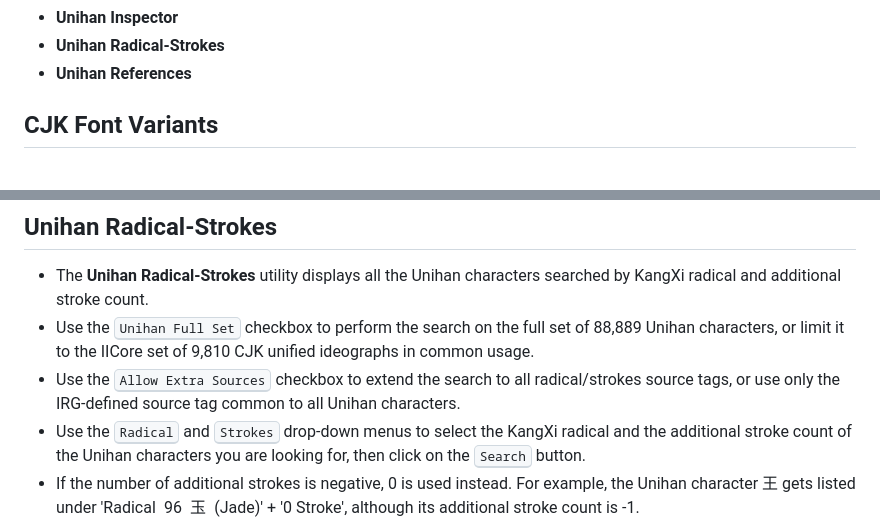
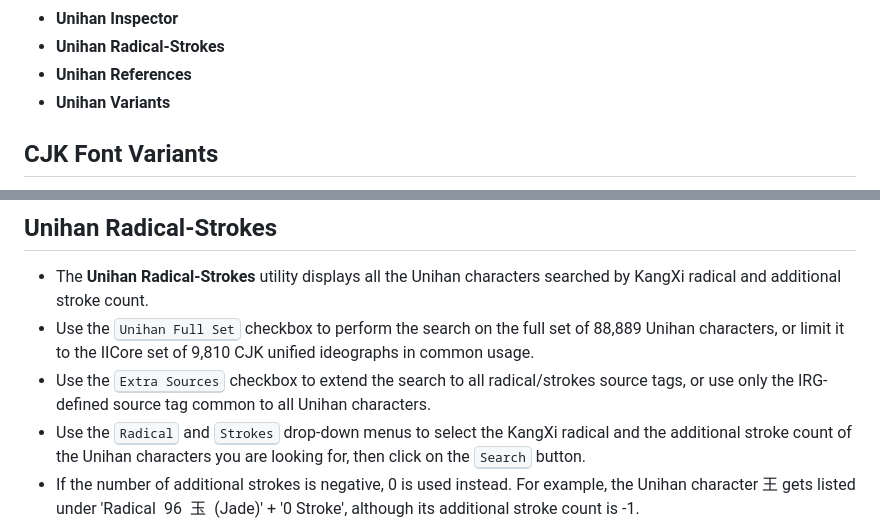
Before and after one commit to simoncozens/unicopedia-plus, a Markdown page: README.md, 2 parts joined by grey strips. GitHub-like rendering.

```diff
--- a/README.md
+++ b/README.md
@@ -32,6 +32,7 @@ The following utilities are currently available:
 - **Unihan Inspector**
 - **Unihan Radical-Strokes**
 - **Unihan References**
+- **Unihan Variants**
 
 ## CJK Font Variants
 
@@ -389,7 +390,7 @@ The following utilities are currently available:
 
 - The **Unihan Radical-Strokes** utility displays all the Unihan characters searched by KangXi radical and additional stroke count.
 - Use the <kbd>Unihan Full Set</kbd> checkbox to perform the search on the full set of 88,889 Unihan characters, or limit it to the IICore set of 9,810 CJK unified ideographs in common usage.
-- Use the <kbd>Allow Extra Sources</kbd> checkbox to extend the search to all radical/strokes source tags, or use only the IRG-defined source tag common to all Unihan characters.
+- Use the <kbd>Extra Sources</kbd> checkbox to extend the search to all radical/strokes source tags, or use only the IRG-defined source tag common to all Unihan characters.
 - Use the <kbd>Radical</kbd> and <kbd>Strokes</kbd> drop-down menus to select the KangXi radical and the additional stroke count of the Unihan characters you are looking for, then click on the <kbd>Search</kbd> button.
 - If the number of additional strokes is negative, 0 is used instead. For example, the Unihan character 王 gets listed under 'Radical 96 ⽟ (Jade)' + '0 Stroke', although its additional stroke count is -1.
 - Selecting `All` from the <kbd>Strokes</kbd> menu lets you display all the Unihan characters sharing the same KangXi radical, sorted by additional stroke count.
```
Also changed, not shown: other parts of README.md (+23 -3 lines), screenshots/unihan-data-finder-view-by-grid.png, screenshots/unihan-variants-detailed.png (added), screenshots/unihan-variants.png (added), 13 other files.
